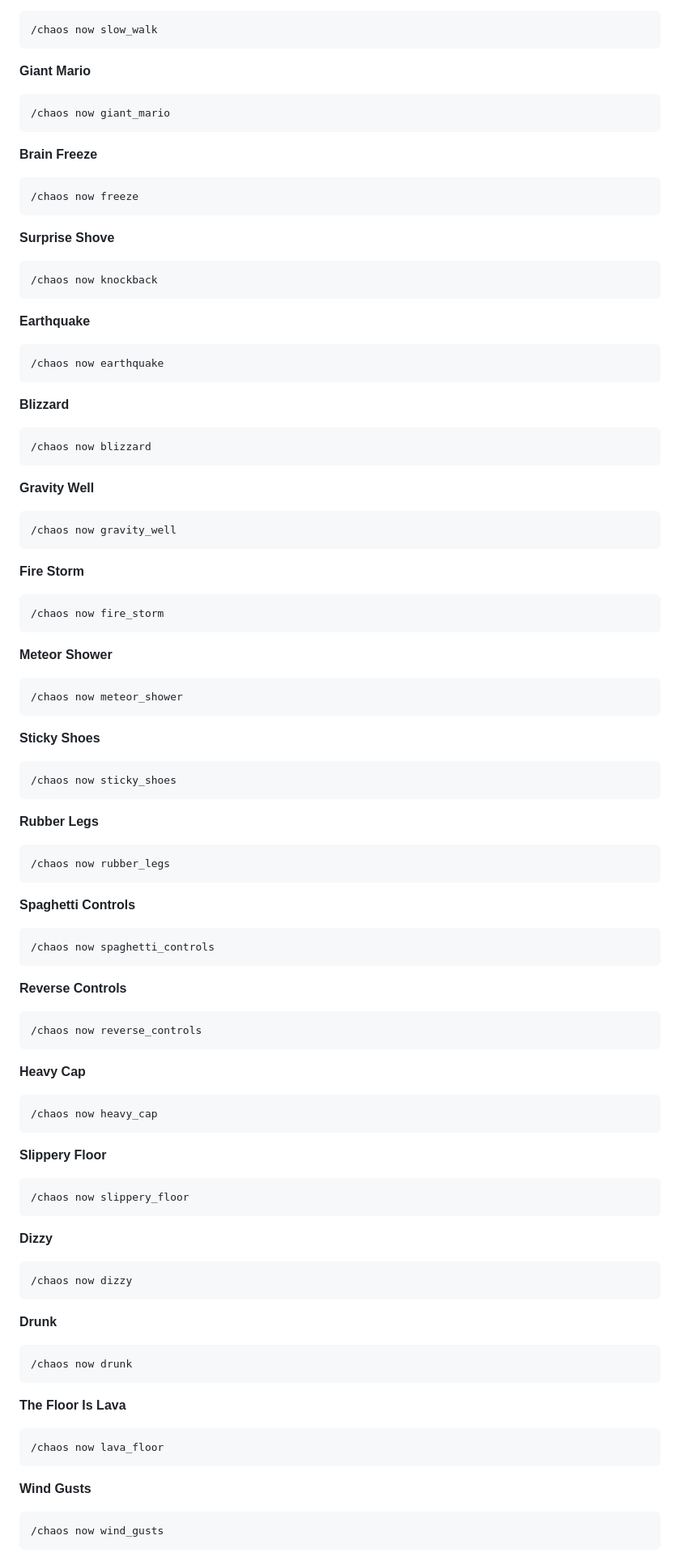
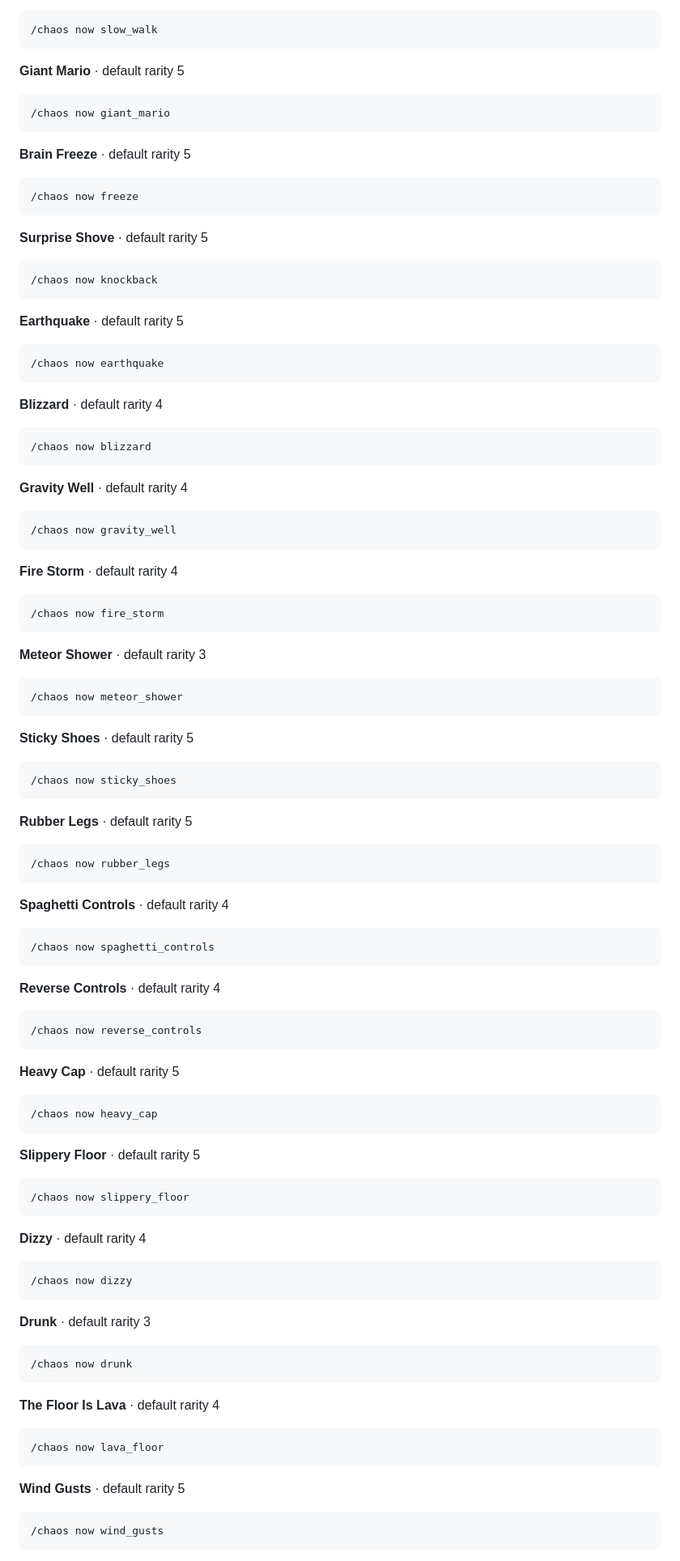
Before and after one commit to Jayconius/chaos-dx-sm64, a Markdown page: EFFECTS.md, the part around one of its changes. Shown at 81% size. GitHub-like rendering.

Commit message:
Effects list: show each effect's default rarity
Co-Authored-By: Claude Opus 5.5 <noreply@anthropic.com>

````diff
--- a/EFFECTS.md
+++ b/EFFECTS.md
@@ -201,109 +202,109 @@ paste it into the game chat and press Enter.
 /chaos now slow_walk
 ```
 
-**Giant Mario**
+**Giant Mario** · default rarity 5
 
 ```
 /chaos now giant_mario
 ```
 
-**Brain Freeze**
+**Brain Freeze** · default rarity 5
 
 ```
 /chaos now freeze
 ```
 
-**Surprise Shove**
+**Surprise Shove** · default rarity 5
 
 ```
 /chaos now knockback
 ```
 
-**Earthquake**
+**Earthquake** · default rarity 5
 
 ```
 /chaos now earthquake
 ```
 
-**Blizzard**
+**Blizzard** · default rarity 4
 
 ```
 /chaos now blizzard
 ```
 
-**Gravity Well**
+**Gravity Well** · default rarity 4
 
 ```
 /chaos now gravity_well
 ```
 
-**Fire Storm**
+**Fire Storm** · default rarity 4
 
 ```
 /chaos now fire_storm
 ```
 
-**Meteor Shower**
+**Meteor Shower** · default rarity 3
 
 ```
 /chaos now meteor_shower
 ```
 
-**Sticky Shoes**
+**Sticky Shoes** · default rarity 5
 
 ```
 /chaos now sticky_shoes
 ```
 
-**Rubber Legs**
+**Rubber Legs** · default rarity 5
 
 ```
 /chaos now rubber_legs
 ```
 
-**Spaghetti Controls**
+**Spaghetti Controls** · default rarity 4
 
 ```
 /chaos now spaghetti_controls
 ```
 
-**Reverse Controls**
+**Reverse Controls** · default rarity 4
 
 ```
 /chaos now reverse_controls
 ```
 
-**Heavy Cap**
+**Heavy Cap** · default rarity 5
 
 ```
 /chaos now heavy_cap
 ```
 
-**Slippery Floor**
+**Slippery Floor** · default rarity 5
 
 ```
 /chaos now slippery_floor
 ```
 
-**Dizzy**
+**Dizzy** · default rarity 4
 
 ```
 /chaos now dizzy
 ```
 
-**Drunk**
+**Drunk** · default rarity 3
 
 ```
 /chaos now drunk
 ```
 
-**The Floor Is Lava**
+**The Floor Is Lava** · default rarity 4
 
 ```
 /chaos now lava_floor
 ```
 
-**Wind Gusts**
+**Wind Gusts** · default rarity 5
 
 ```
 /chaos now wind_gusts
````
Also changed, not shown: other parts of EFFECTS.md (+48 -47 lines).
